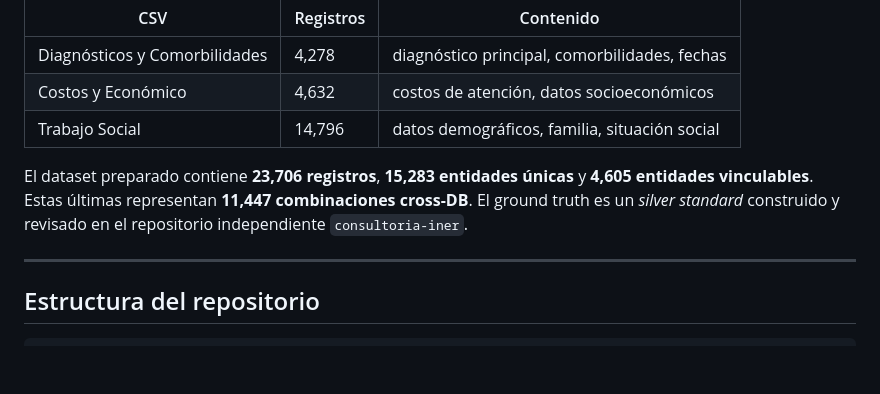
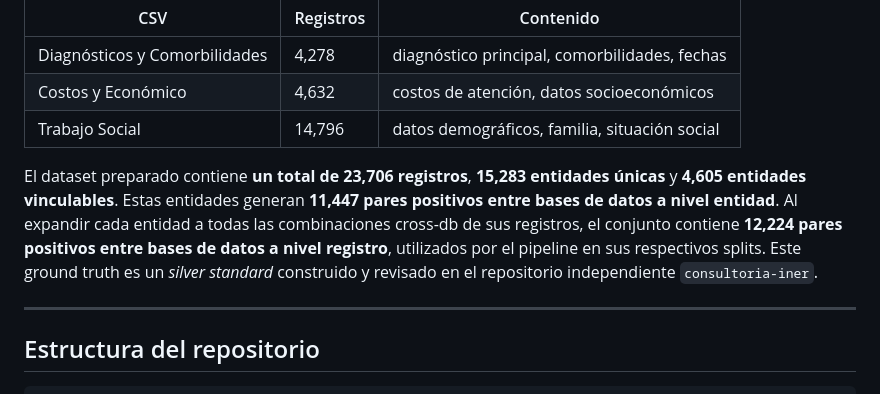
Before and after one commit to UzielLujan/entity-resolution-nlp, a Markdown page: README.md, the part around the change. Rendered like a GitHub page; blank space fills up the shorter version.

Commit message:
docs: enhance dataset description for clarity and detail

```diff
--- a/README.md
+++ b/README.md
@@ -14,10 +14,12 @@ El INER cuenta con tres bases de datos independientes de pacientes COVID-19 que
 | Costos y Económico | 4,632 | costos de atención, datos socioeconómicos |
 | Trabajo Social | 14,796 | datos demográficos, familia, situación social |
 
-El dataset preparado contiene **23,706 registros**, **15,283 entidades únicas** y
-**4,605 entidades vinculables**. Estas últimas representan **11,447 combinaciones
-cross-DB**. El ground truth es un *silver standard* construido y revisado en el repositorio
-independiente `consultoria-iner`.
+El dataset preparado contiene **un total de 23,706 registros**, **15,283 entidades únicas** y
+**4,605 entidades vinculables**. Estas entidades generan **11,447 pares positivos entre bases
+de datos a nivel entidad**. Al expandir cada entidad a todas las combinaciones cross-db de sus
+registros, el conjunto contiene **12,224 pares positivos entre bases de datos a nivel registro**,
+utilizados por el pipeline en sus respectivos splits. Este ground truth es un *silver standard*
+construido y revisado en el repositorio independiente `consultoria-iner`.
 
 ---
 
```
